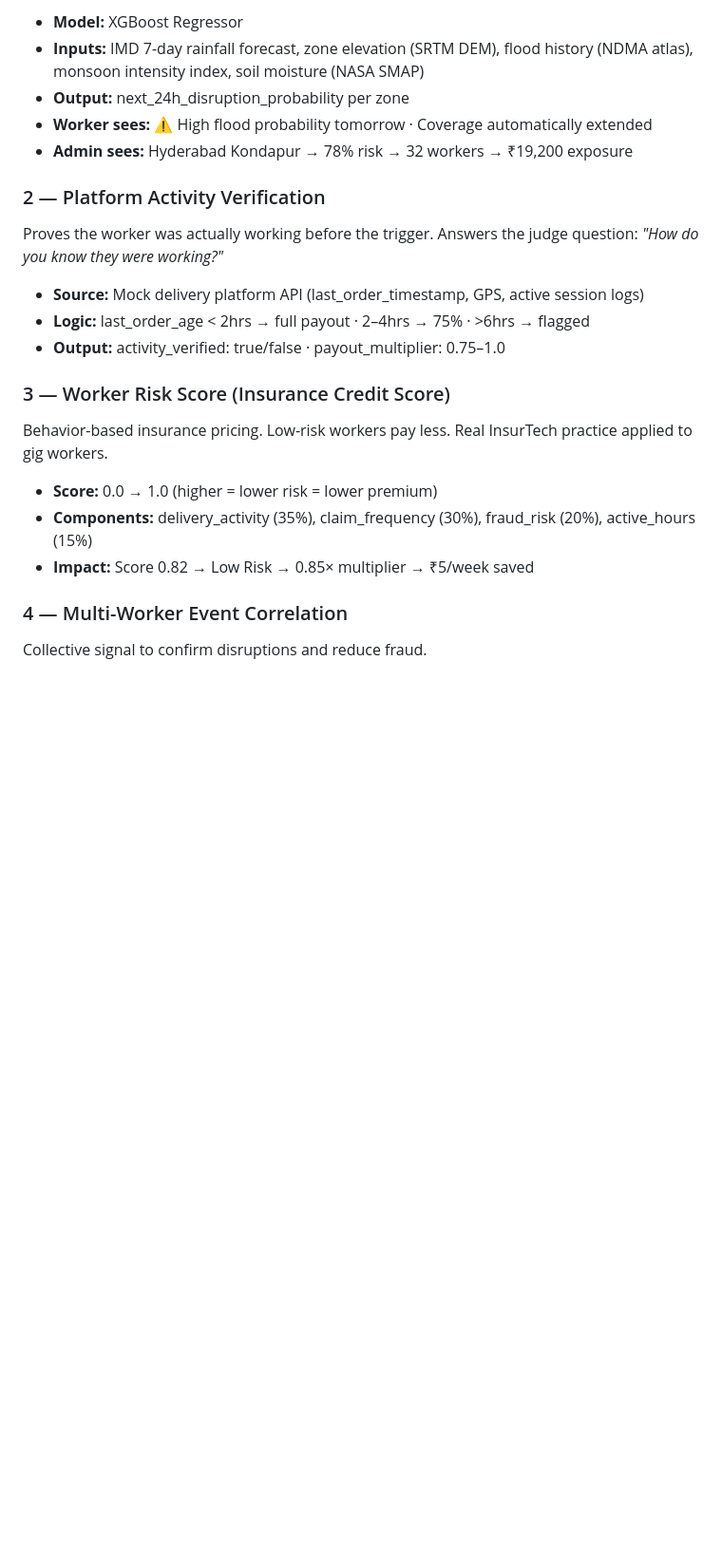
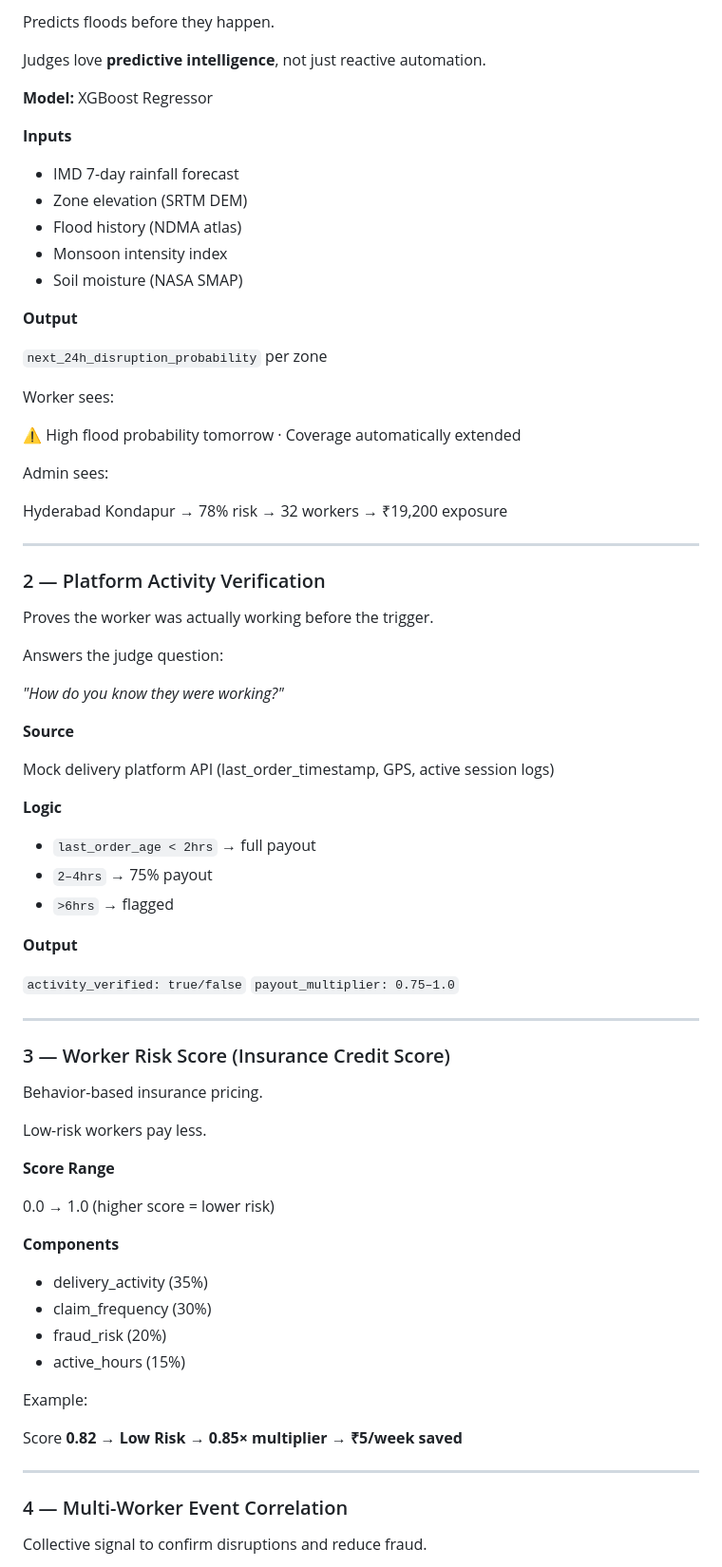
Before and after one commit to karthikeyavelivela/Guide-Pay, a Markdown page: README.md, the part around one of its changes. Shown at 95% size. Rendered like a GitHub page; blank space fills up the shorter version.

```diff
--- a/README.md
+++ b/README.md
@@ -93,24 +134,83 @@ Predicts floods before they happen. Judges love predictive intelligence — not
 
-- **Model:** XGBoost Regressor
-- **Inputs:** IMD 7-day rainfall forecast, zone elevation (SRTM DEM), flood history (NDMA atlas), monsoon intensity index, soil moisture (NASA SMAP)
-- **Output:** next_24h_disruption_probability per zone
-- **Worker sees:** ⚠ High flood probability tomorrow · Coverage automatically extended
-- **Admin sees:** Hyderabad Kondapur → 78% risk → 32 workers → ₹19,200 exposure
+Predicts floods before they happen.
+
+Judges love **predictive intelligence**, not just reactive automation.
+
+**Model:** XGBoost Regressor
+
+**Inputs**
+
+* IMD 7-day rainfall forecast
+* Zone elevation (SRTM DEM)
+* Flood history (NDMA atlas)
+* Monsoon intensity index
+* Soil moisture (NASA SMAP)
+
+**Output**
+
+`next_24h_disruption_probability` per zone
+
+Worker sees:
+
+⚠ High flood probability tomorrow · Coverage automatically extended
+
+Admin sees:
+
+Hyderabad Kondapur → 78% risk → 32 workers → ₹19,200 exposure
+
+---
 
 ### 2 — Platform Activity Verification
-Proves the worker was actually working before the trigger. Answers the judge question: *"How do you know they were working?"*
 
-- **Source:** Mock delivery platform API (last_order_timestamp, GPS, active session logs)
-- **Logic:** last_order_age < 2hrs → full payout · 2–4hrs → 75% · >6hrs → flagged
-- **Output:** activity_verified: true/false · payout_multiplier: 0.75–1.0
+Proves the worker was actually working before the trigger.
+
+Answers the judge question:
+
+*"How do you know they were working?"*
+
+**Source**
+
+Mock delivery platform API
+(last_order_timestamp, GPS, active session logs)
+
+**Logic**
+
+* `last_order_age < 2hrs` → full payout
+* `2–4hrs` → 75% payout
+* `>6hrs` → flagged
+
+**Output**
+
+`activity_verified: true/false`
+`payout_multiplier: 0.75–1.0`
+
+---
 
 ### 3 — Worker Risk Score (Insurance Credit Score)
-Behavior-based insurance pricing. Low-risk workers pay less. Real InsurTech practice applied to gig workers.
 
-- **Score:** 0.0 → 1.0 (higher = lower risk = lower premium)
-- **Components:** delivery_activity (35%), claim_frequency (30%), fraud_risk (20%), active_hours (15%)
-- **Impact:** Score 0.82 → Low Risk → 0.85× multiplier → ₹5/week saved
+Behavior-based insurance pricing.
+
+Low-risk workers pay less.
+
+**Score Range**
+
+0.0 → 1.0
+(higher score = lower risk)
+
+**Components**
+
+* delivery_activity (35%)
+* claim_frequency (30%)
+* fraud_risk (20%)
+* active_hours (15%)
+
+Example:
+
+Score **0.82 → Low Risk → 0.85× multiplier → ₹5/week saved**
+
+---
 
 ### 4 — Multi-Worker Event Correlation
+
 Collective signal to confirm disruptions and reduce fraud.
 
```
Also changed, not shown: other parts of README.md (+215 -95 lines).
